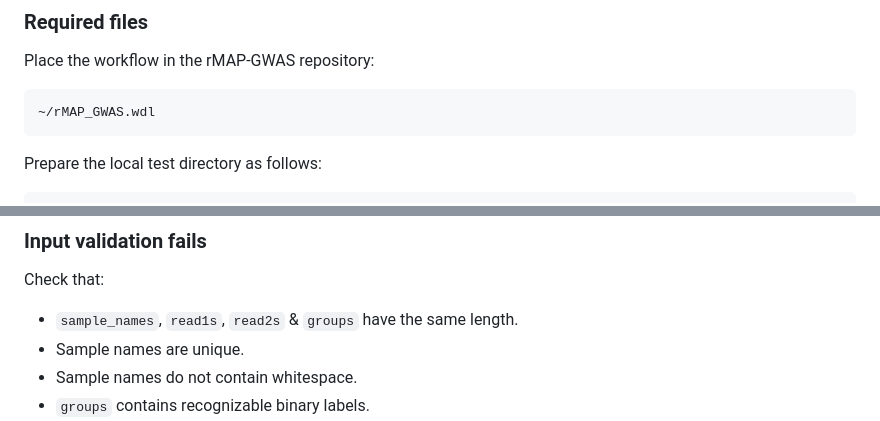
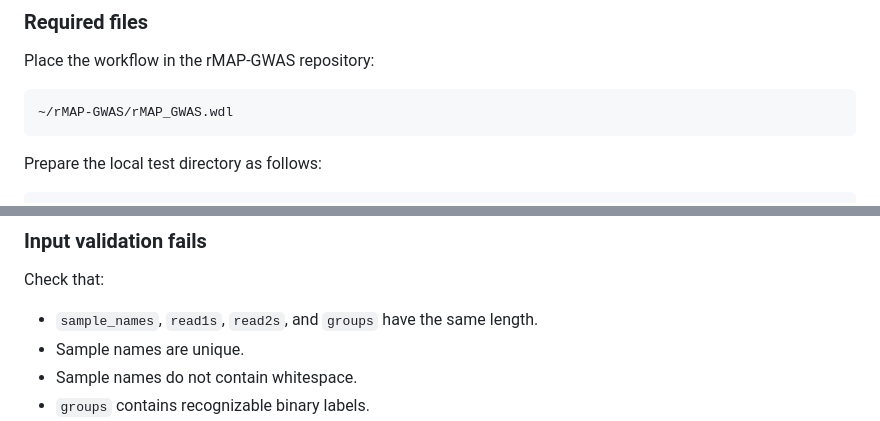
Before and after one commit to gmboowa/rMAP-GWAS, a Markdown page: README.md, 2 parts joined by grey strips. Drawn GitHub-style.

````diff
--- a/README.md
+++ b/README.md
@@ -713,7 +711,7 @@ This test run includes:
 Place the workflow in the rMAP-GWAS repository:
 
 ```text
-~/rMAP_GWAS.wdl
+~/rMAP-GWAS/rMAP_GWAS.wdl
 ```
 
 Prepare the local test directory as follows:
@@ -1015,7 +1013,7 @@ Only the first four fields are required by the WDL. Additional metadata should b
 
 Check that:
 
-- `sample_names`, `read1s`, `read2s` &  `groups` have the same length.
+- `sample_names`, `read1s`, `read2s`, and `groups` have the same length.
 - Sample names are unique.
 - Sample names do not contain whitespace.
 - `groups` contains recognizable binary labels.
````
Also changed, not shown: other parts of README.md (+15 -18 lines).
